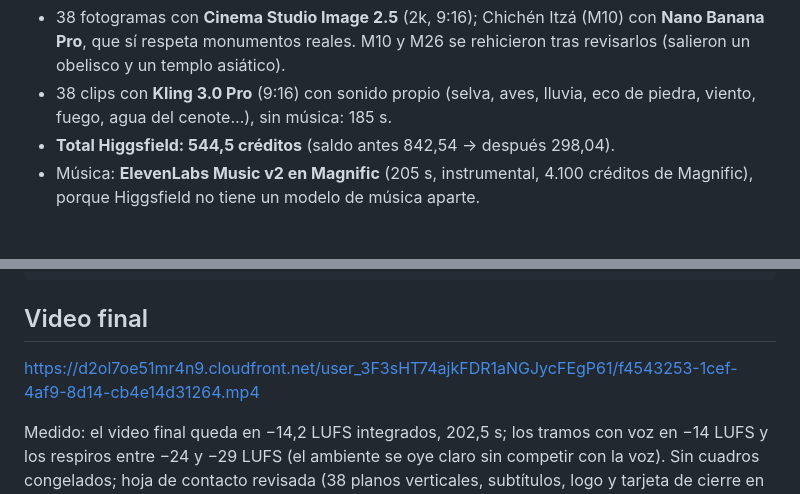
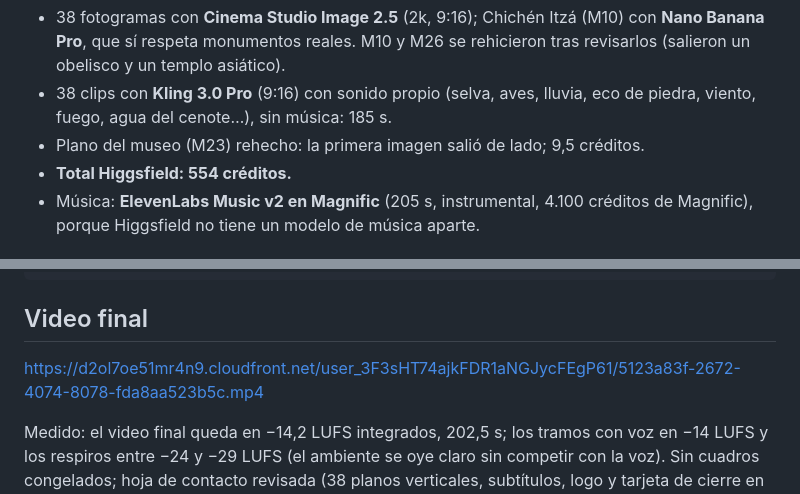
Before and after one commit to maxwer80/servicolsubsidio, a Markdown page: maya/README.md, 2 parts joined by grey strips. Rendered like a GitHub page.

Commit message:
Los mayas: rehacer plano del museo (M23) en vertical y volver a montar
Co-Authored-By: Claude Opus 5.5 <noreply@anthropic.com>
Claude-Session: https://claude.ai/code/session_01G4qvaeXmNhSpZCG44fwePr

```diff
--- a/maya/README.md
+++ b/maya/README.md
@@ -15,7 +15,8 @@ Generado con **Higgsfield** (tope pedido: 600 créditos):
   rehicieron tras revisarlos (salieron un obelisco y un templo asiático).
 - 38 clips con **Kling 3.0 Pro** (9:16) con sonido propio (selva, aves,
   lluvia, eco de piedra, viento, fuego, agua del cenote…), sin música: 185 s.
-- **Total Higgsfield: 544,5 créditos** (saldo antes 842,54 → después 298,04).
+- Plano del museo (M23) rehecho: la primera imagen salió de lado; 9,5 créditos.
+- **Total Higgsfield: 554 créditos.**
 - Música: **ElevenLabs Music v2 en Magnific** (205 s, instrumental, 4.100
   créditos de Magnific), porque Higgsfield no tiene un modelo de música aparte.
 
@@ -56,7 +57,7 @@ python3 montar.py spec.json palabras.json salida.mp4
 
 ## Video final
 
-https://d2ol7oe51mr4n9.cloudfront.net/user_3F3sHT74ajkFDR1aNGJycFEgP61/f4543253-1cef-4af9-8d14-cb4e14d31264.mp4
+https://d2ol7oe51mr4n9.cloudfront.net/user_3F3sHT74ajkFDR1aNGJycFEgP61/5123a83f-2672-4074-8078-fda8aa523b5c.mp4
 
 Medido: el video final queda en −14,2 LUFS integrados, 202,5 s; los tramos con
 voz en −14 LUFS y los respiros entre −24 y −29 LUFS (el ambiente se oye claro sin
```
Also changed, not shown: marca/PAGINA_FACEBOOK.md (+1 -1 lines), maya/manifiesto/generaciones.md (+2 -2 lines).
